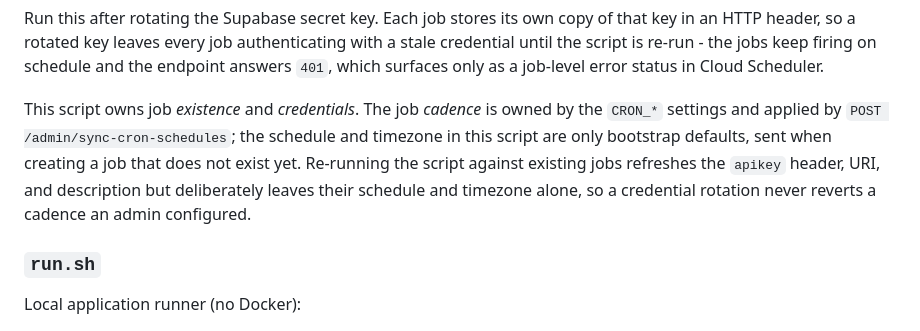
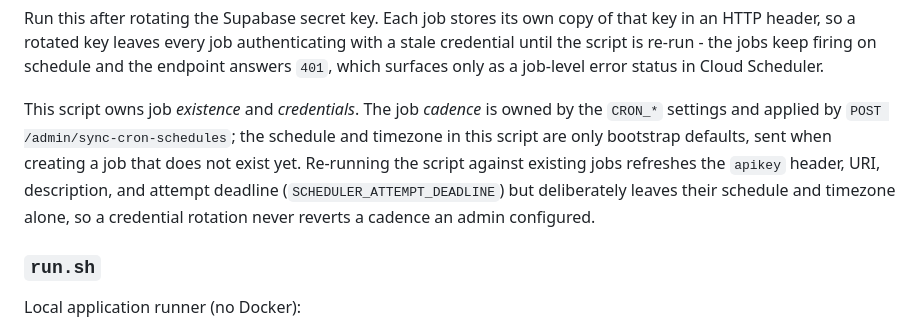
Before and after one commit to vietwillnguyen/vietnam-hearts, a Markdown page: README.md, the part around the change. Rendered like a GitHub page.

Commit message:
no-mistakes(document): Document scheduler script refreshing attempt deadline on update

```diff
--- a/README.md
+++ b/README.md
@@ -278,7 +278,7 @@ Each job stores its own copy of that key in an HTTP header, so a rotated key lea
 
 This script owns job *existence* and *credentials*.
 The job *cadence* is owned by the `CRON_*` settings and applied by `POST /admin/sync-cron-schedules`; the schedule and timezone in this script are only bootstrap defaults, sent when creating a job that does not exist yet.
-Re-running the script against existing jobs refreshes the `apikey` header, URI, and description but deliberately leaves their schedule and timezone alone, so a credential rotation never reverts a cadence an admin configured.
+Re-running the script against existing jobs refreshes the `apikey` header, URI, description, and attempt deadline (`SCHEDULER_ATTEMPT_DEADLINE`) but deliberately leaves their schedule and timezone alone, so a credential rotation never reverts a cadence an admin configured.
 
 ### `run.sh`
 Local application runner (no Docker):
```
